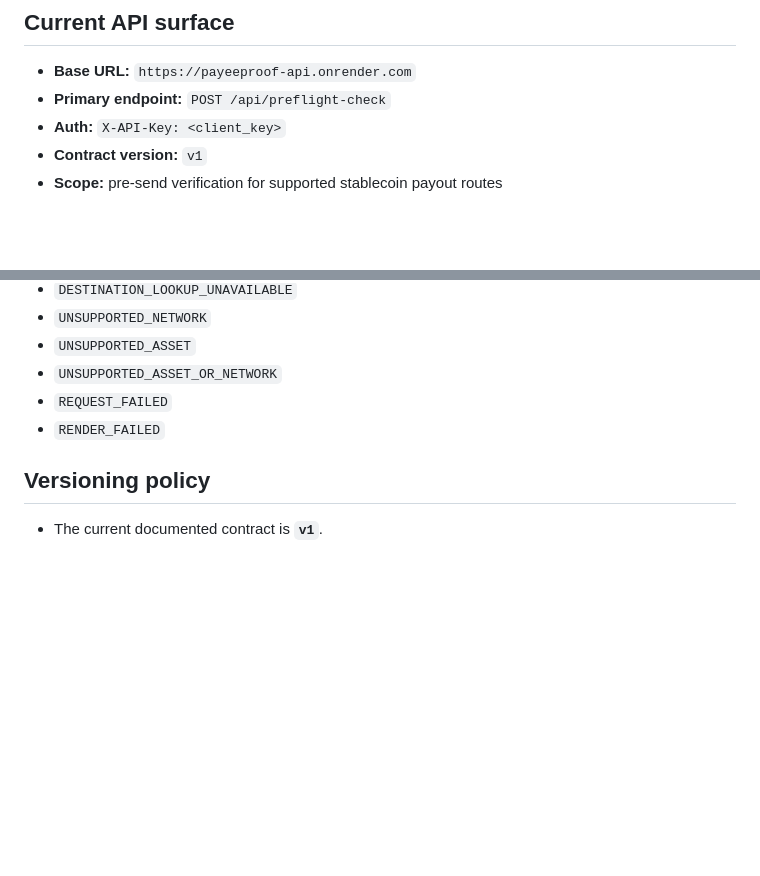
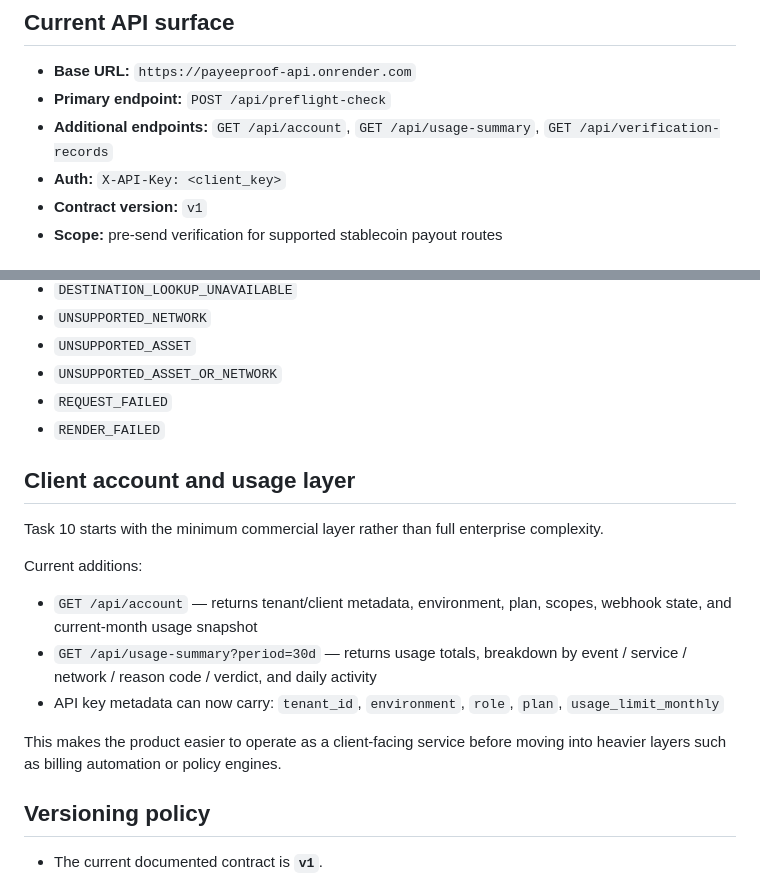
Before and after one commit to omarakhmedov-web/payeeproof, a Markdown page: README.md, 2 parts joined by grey strips. Rendered like a GitHub page; blank space fills up the shorter version.

```diff
--- a/README.md
+++ b/README.md
@@ -26,6 +27,7 @@ The API is designed to return one compact operational record per check:
 
 - **Base URL:** `https://payeeproof-api.onrender.com`
 - **Primary endpoint:** `POST /api/preflight-check`
+- **Additional endpoints:** `GET /api/account`, `GET /api/usage-summary`, `GET /api/verification-records`
 - **Auth:** `X-API-Key: <client_key>`
 - **Contract version:** `v1`
 - **Scope:** pre-send verification for supported stablecoin payout routes
@@ -122,6 +124,18 @@ Core set for `v1`:
 - `REQUEST_FAILED`
 - `RENDER_FAILED`
 
+## Client account and usage layer
+
+Task 10 starts with the minimum commercial layer rather than full enterprise complexity.
+
+Current additions:
+
+- `GET /api/account` — returns tenant/client metadata, environment, plan, scopes, webhook state, and current-month usage snapshot
+- `GET /api/usage-summary?period=30d` — returns usage totals, breakdown by event / service / network / reason code / verdict, and daily activity
+- API key metadata can now carry: `tenant_id`, `environment`, `role`, `plan`, `usage_limit_monthly`
+
+This makes the product easier to operate as a client-facing service before moving into heavier layers such as billing automation or policy engines.
+
 ## Versioning policy
 
 - The current documented contract is **`v1`**.
```
Also changed, not shown: other parts of README.md (+1 -0 lines).
